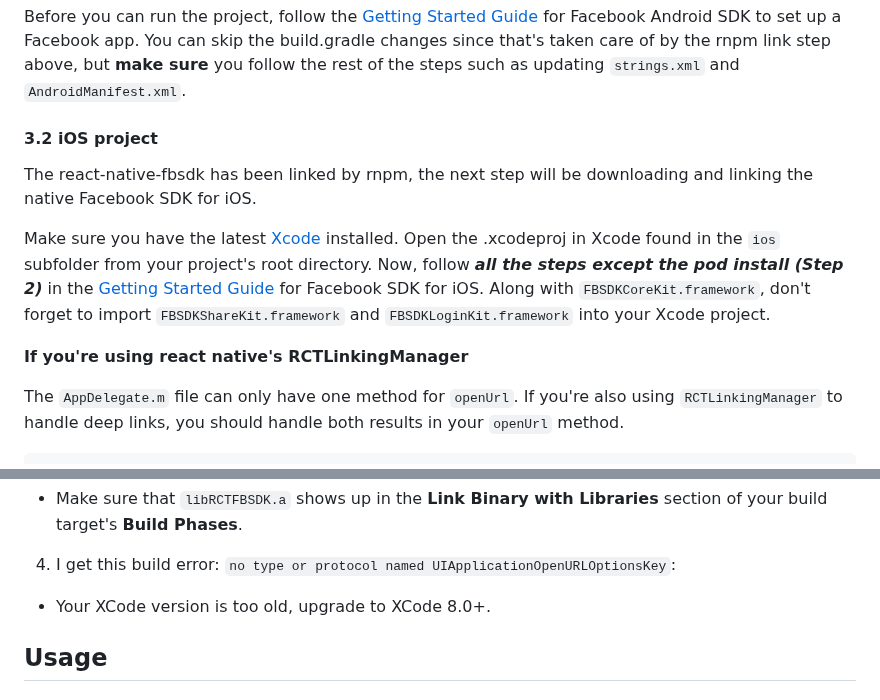
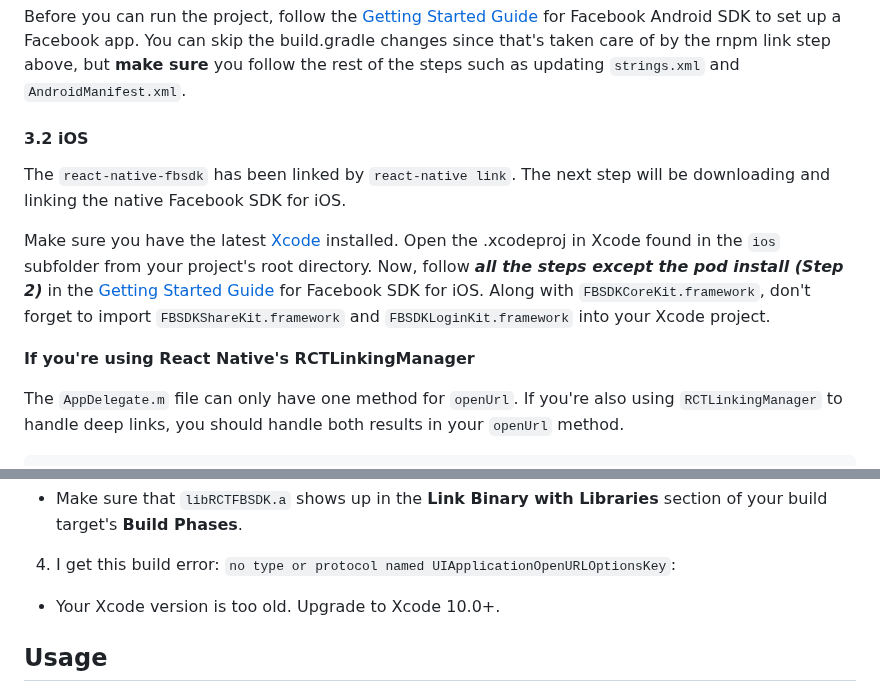
Before and after one commit to MariaiJones/WebGis, a Markdown page: README.md, 2 parts joined by grey strips. Drawn GitHub-style.

```diff
--- a/README.md
+++ b/README.md
@@ -175,13 +145,13 @@ dependencies {
 
 Before you can run the project, follow the [Getting Started Guide](https://developers.facebook.com/docs/android/getting-started/) for Facebook Android SDK to set up a Facebook app. You can skip the build.gradle changes since that's taken care of by the rnpm link step above, but **make sure** you follow the rest of the steps such as updating `strings.xml` and `AndroidManifest.xml`.
 
-#### 3.2 iOS project
+#### 3.2 iOS
 
-The react-native-fbsdk has been linked by rnpm, the next step will be downloading and linking the native Facebook SDK for iOS.
+The `react-native-fbsdk` has been linked by `react-native link`. The next step will be downloading and linking the native Facebook SDK for iOS.
 
 Make sure you have the latest [Xcode](https://developer.apple.com/xcode/) installed. Open the .xcodeproj in Xcode found in the `ios` subfolder from your project's root directory. Now, follow ***all the steps except the pod install (Step 2)*** in the [Getting Started Guide](https://developers.facebook.com/docs/ios/getting-started/) for Facebook SDK for iOS. Along with `FBSDKCoreKit.framework`, don't forget to import `FBSDKShareKit.framework` and `FBSDKLoginKit.framework` into your Xcode project.
 
-**If you're using react native's RCTLinkingManager**
+**If you're using React Native's RCTLinkingManager**
 
 The `AppDelegate.m` file can only have one method for `openUrl`. If you're also using `RCTLinkingManager` to handle deep links, you should handle both results in your `openUrl` method.
 
@@ -220,7 +190,7 @@ The `AppDelegate.m` file can only have one method for `openUrl`. If you're also
 
 4. I get this build error: `no type or protocol named UIApplicationOpenURLOptionsKey`:
 
-- Your XCode version is too old, upgrade to XCode 8.0+.
+- Your Xcode version is too old. Upgrade to Xcode 10.0+.
 
 ## Usage
 
```
Also changed, not shown: other parts of README.md (+23 -53 lines).
